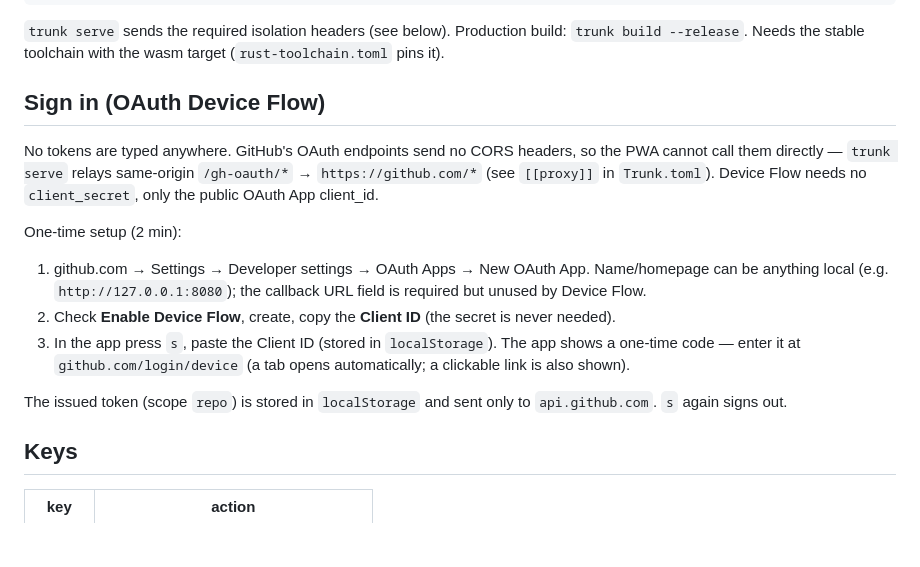
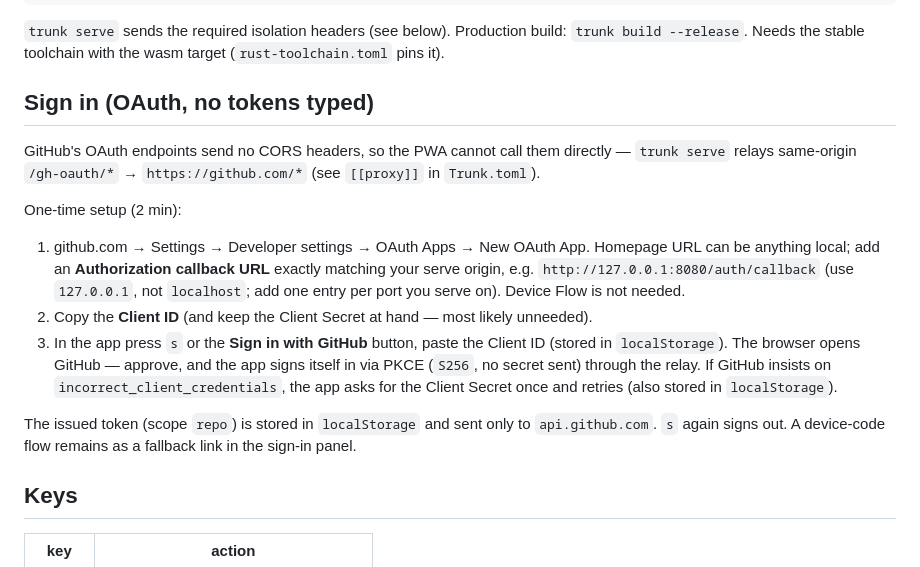
Before and after one commit to tgfjt/contrib-inbox, a Markdown page: README.md, the part around the change. Rendered like a GitHub page; blank space fills up the shorter version.

Commit message:
README: web-flow sign-in, callback URL, secret fallback

```diff
--- a/README.md
+++ b/README.md
@@ -16,26 +16,30 @@ trunk serve
 Production build: `trunk build --release`. Needs the stable toolchain with the
 wasm target (`rust-toolchain.toml` pins it).
 
-## Sign in (OAuth Device Flow)
+## Sign in (OAuth, no tokens typed)
 
-No tokens are typed anywhere. GitHub's OAuth endpoints send no CORS headers,
-so the PWA cannot call them directly — `trunk serve` relays same-origin
-`/gh-oauth/*` → `https://github.com/*` (see `[[proxy]]` in `Trunk.toml`).
-Device Flow needs no `client_secret`, only the public OAuth App client_id.
+GitHub's OAuth endpoints send no CORS headers, so the PWA cannot call them
+directly — `trunk serve` relays same-origin `/gh-oauth/*` → `https://github.com/*`
+(see `[[proxy]]` in `Trunk.toml`).
 
 One-time setup (2 min):
 
 1. github.com → Settings → Developer settings → OAuth Apps → New OAuth App.
-   Name/homepage can be anything local (e.g. `http://127.0.0.1:8080`);
-   the callback URL field is required but unused by Device Flow.
-2. Check **Enable Device Flow**, create, copy the **Client ID**
-   (the secret is never needed).
-3. In the app press `s`, paste the Client ID (stored in `localStorage`).
-   The app shows a one-time code — enter it at `github.com/login/device`
-   (a tab opens automatically; a clickable link is also shown).
+   Homepage URL can be anything local; add an **Authorization callback URL**
+   exactly matching your serve origin, e.g.
+   `http://127.0.0.1:8080/auth/callback` (use `127.0.0.1`, not `localhost`;
+   add one entry per port you serve on). Device Flow is not needed.
+2. Copy the **Client ID** (and keep the Client Secret at hand — most likely
+   unneeded).
+3. In the app press `s` or the **Sign in with GitHub** button, paste the
+   Client ID (stored in `localStorage`). The browser opens GitHub — approve,
+   and the app signs itself in via PKCE (`S256`, no secret sent) through the
+   relay. If GitHub insists on `incorrect_client_credentials`, the app asks
+   for the Client Secret once and retries (also stored in `localStorage`).
 
 The issued token (scope `repo`) is stored in `localStorage` and sent only to
-`api.github.com`. `s` again signs out.
+`api.github.com`. `s` again signs out. A device-code flow remains as a
+fallback link in the sign-in panel.
 
 ## Keys
 
```
